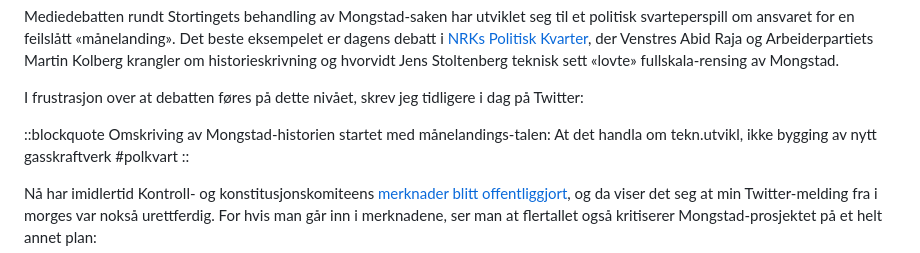
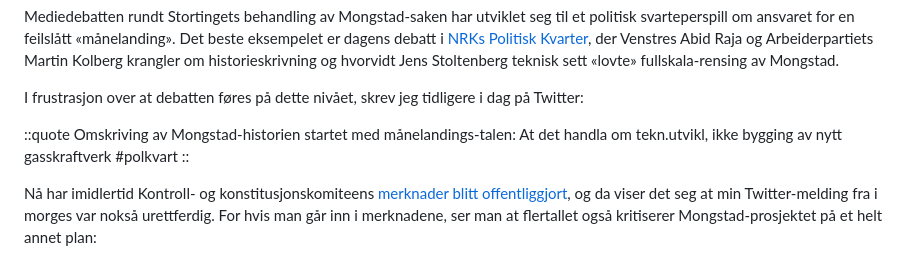
Before and after one commit to bardlahn/bard.lahn.no, a Markdown page: txt/_sub/burde-krevd-rensing-fra-dag-en.md, the part around the change. Drawn GitHub-style.

Commit message:
MD cleanup

```diff
--- a/txt/_sub/burde-krevd-rensing-fra-dag-en.md
+++ b/txt/_sub/burde-krevd-rensing-fra-dag-en.md
@@ -21,7 +21,7 @@ Mediedebatten rundt Stortingets behandling av Mongstad-saken har utviklet seg t
 
 I frustrasjon over at debatten føres på dette nivået, skrev jeg tidligere i dag på Twitter:
 
-::blockquote
+::quote
 Omskriving av Mongstad-historien startet med månelandings-talen: At det handla om tekn.utvikl, ikke bygging av nytt gasskraftverk #polkvart
 ::
 
```
